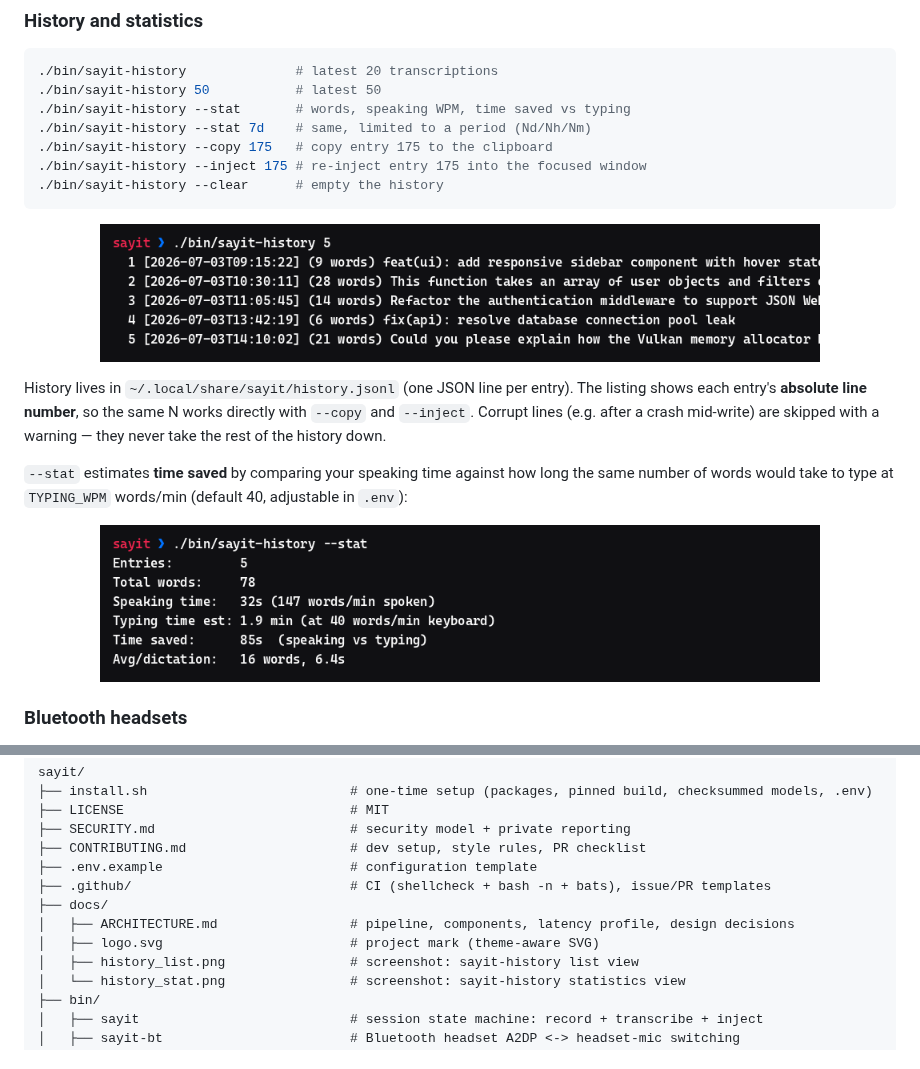
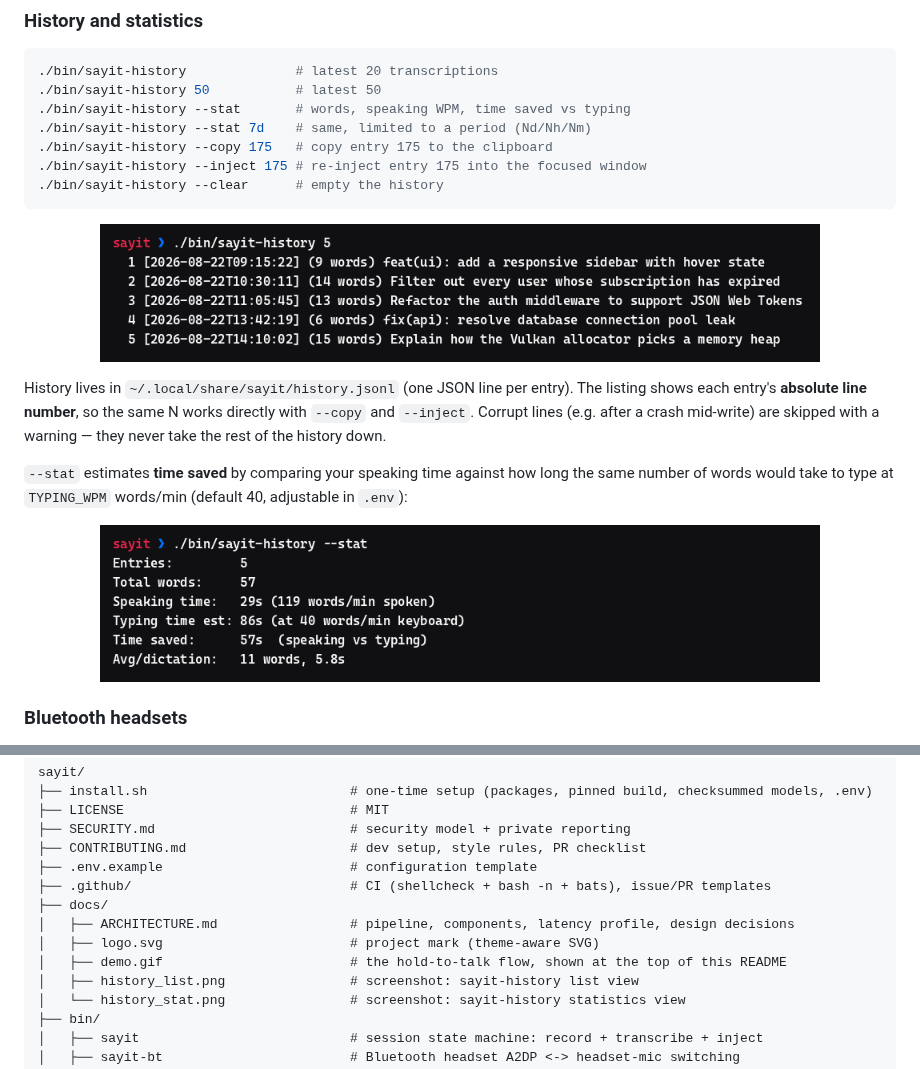
Before and after one commit to MrTorriz/sayit, a Markdown page: README.md, 2 parts joined by grey strips. GitHub-like rendering; pictures changed too: docs/history_list.png, docs/history_stat.png.

```diff
--- a/README.md
+++ b/README.md
@@ -390,6 +394,7 @@ sayit/
 ├── docs/
 │   ├── ARCHITECTURE.md                 # pipeline, components, latency profile, design decisions
 │   ├── logo.svg                        # project mark (theme-aware SVG)
+│   ├── demo.gif                        # the hold-to-talk flow, shown at the top of this README
 │   ├── history_list.png                # screenshot: sayit-history list view
 │   └── history_stat.png                # screenshot: sayit-history statistics view
 ├── bin/
```
Also changed, not shown: other parts of README.md (+4 -0 lines), docs/demo.gif (added), 3 other files.
